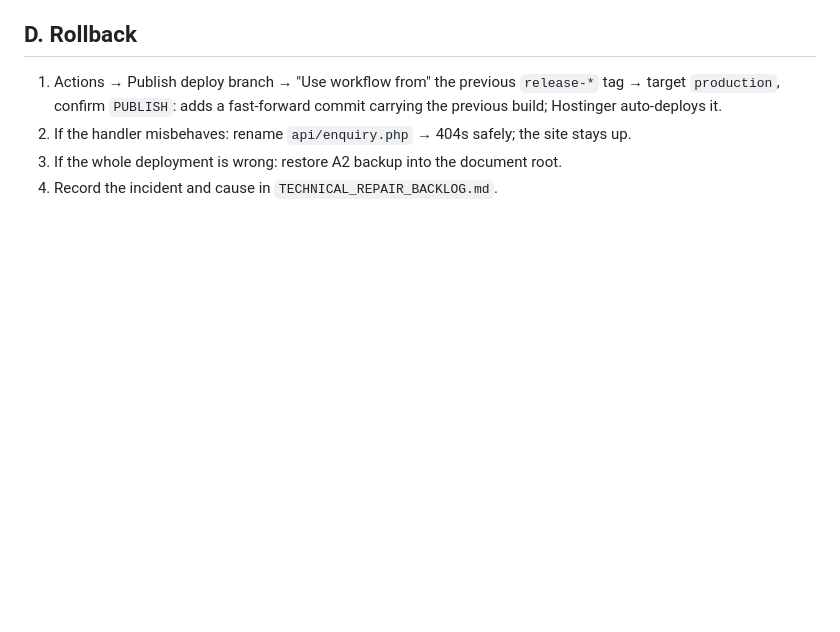
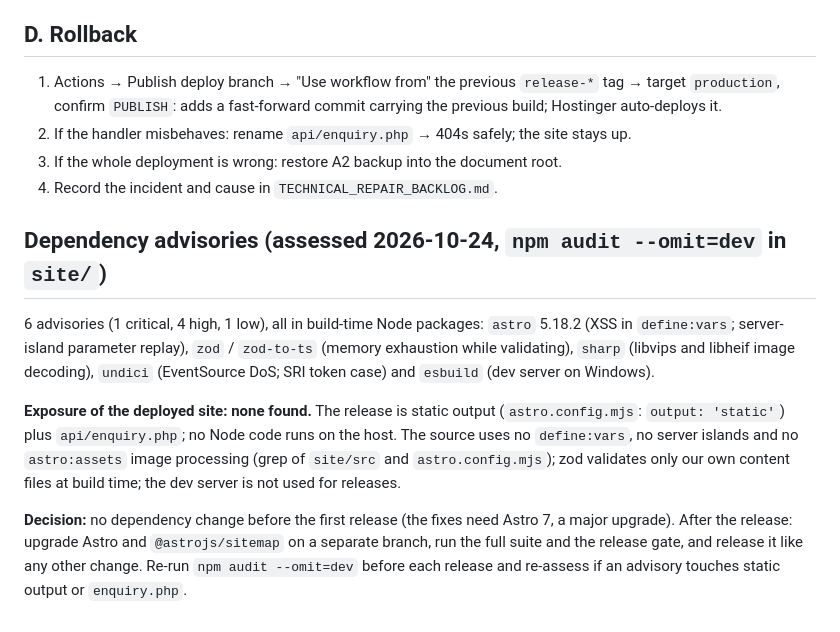
Before and after one commit to bigbossua/ukrainemedicaladmissions, a Markdown page: SECURITY_AND_RELEASE_CHECKLIST.md, the part around the change. Drawn GitHub-style; blank space fills up the shorter version.

Commit message:
Release checklist: dependency advisories assessed (no exposure of the static release)
npm audit --omit=dev reports 6 advisories in build-time packages (astro
5.18.2, zod, sharp, undici, esbuild). None reaches the deployed site:
static output plus enquiry.php, no define:vars, no server islands, no
image processing. Astro 7 upgrade deferred to a separate post-release
change with the full suite and release gate.

Co-Authored-By: Claude Opus 5.5 <noreply@anthropic.com>
Claude-Session: https://claude.ai/code/session_01YBBDoU7pUZZPa5J9WjhDmy

```diff
--- a/SECURITY_AND_RELEASE_CHECKLIST.md
+++ b/SECURITY_AND_RELEASE_CHECKLIST.md
@@ -119,3 +119,11 @@ Design: `APPLICATION_SYSTEM_SPEC.md` §14. Go-live gates: §11. Test ids (T-…)
 2. If the handler misbehaves: rename `api/enquiry.php` → 404s safely; the site stays up.
 3. If the whole deployment is wrong: restore A2 backup into the document root.
 4. Record the incident and cause in `TECHNICAL_REPAIR_BACKLOG.md`.
+
+## Dependency advisories (assessed 2026-10-24, `npm audit --omit=dev` in `site/`)
+
+6 advisories (1 critical, 4 high, 1 low), all in build-time Node packages: `astro` 5.18.2 (XSS in `define:vars`; server-island parameter replay), `zod` / `zod-to-ts` (memory exhaustion while validating), `sharp` (libvips and libheif image decoding), `undici` (EventSource DoS; SRI token case) and `esbuild` (dev server on Windows).
+
+**Exposure of the deployed site: none found.** The release is static output (`astro.config.mjs`: `output: 'static'`) plus `api/enquiry.php`; no Node code runs on the host. The source uses no `define:vars`, no server islands and no `astro:assets` image processing (grep of `site/src` and `astro.config.mjs`); zod validates only our own content files at build time; the dev server is not used for releases.
+
+**Decision:** no dependency change before the first release (the fixes need Astro 7, a major upgrade). After the release: upgrade Astro and `@astrojs/sitemap` on a separate branch, run the full suite and the release gate, and release it like any other change. Re-run `npm audit --omit=dev` before each release and re-assess if an advisory touches static output or `enquiry.php`.
```
